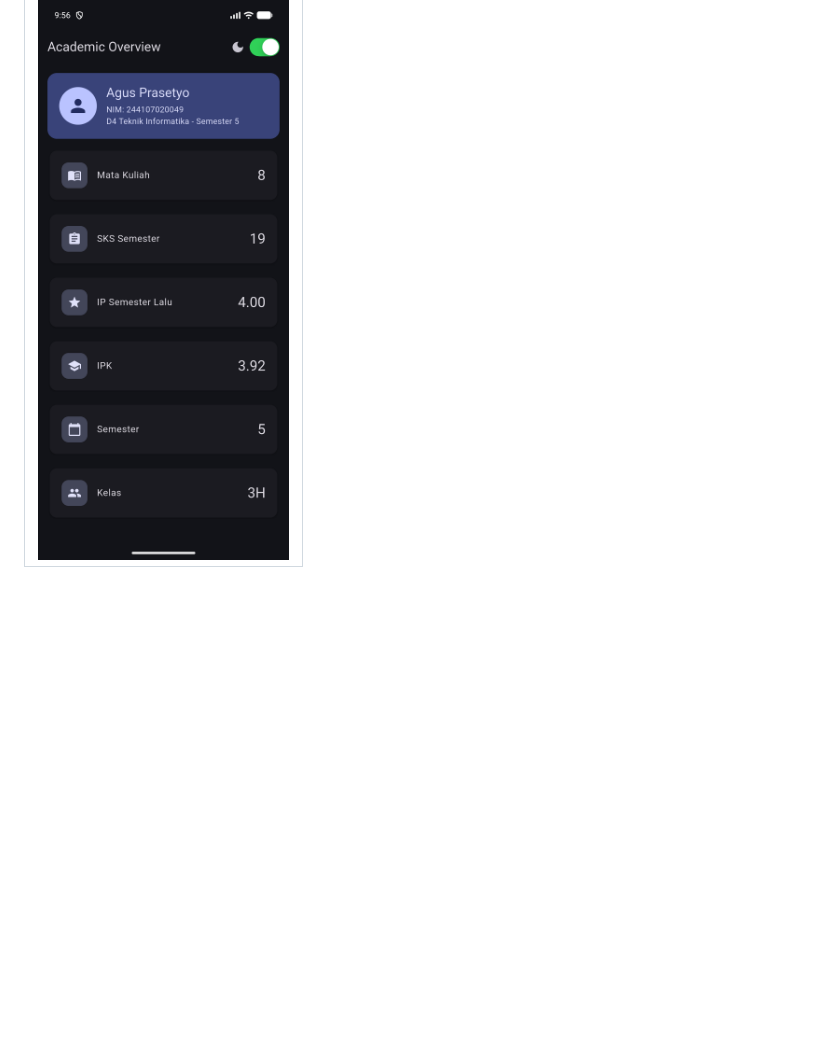
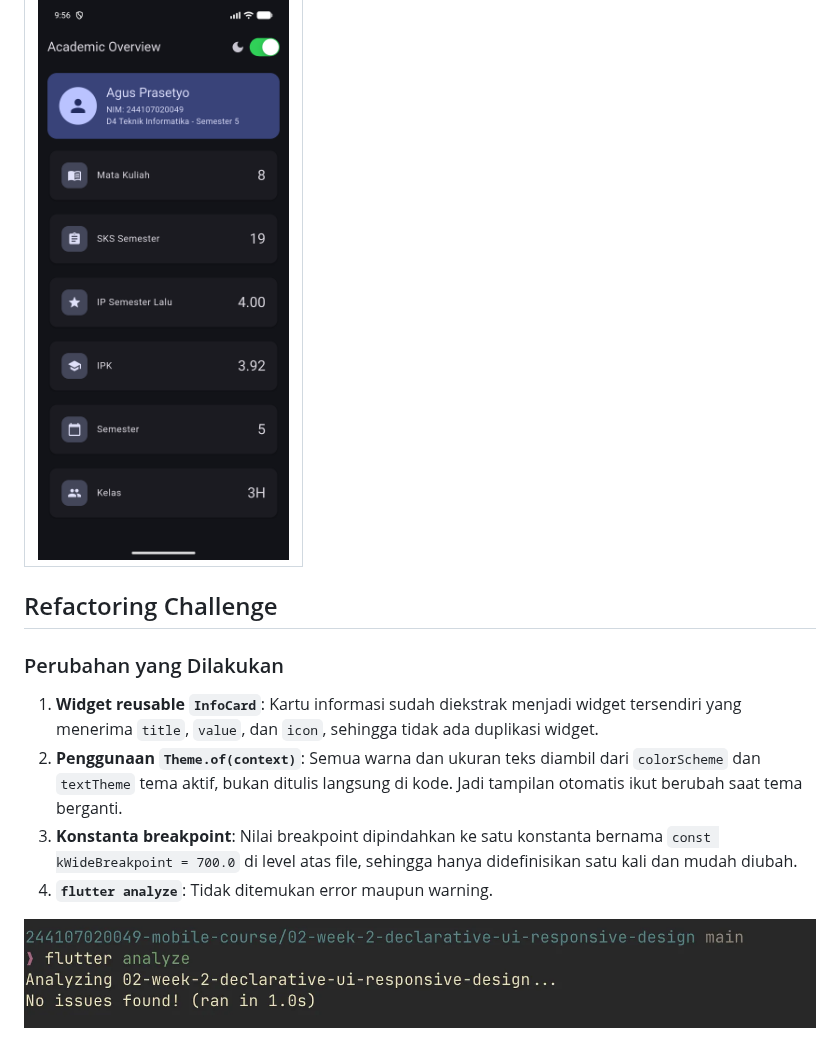
Before and after one commit to 404GH0ST/244107020049-mobile-course, a Markdown page: 02-week-2-declarative-ui-responsive-design/README.md, the part around the change. Drawn GitHub-style; pictures changed too: 02-week-2-declarative-ui-responsive-design/screenshots/flutter_analyze.png (added); blank space fills up the shorter version.

Commit message:
refactor(week-2): extract breakpoint constant and ensure flutter analyze clean

```diff
--- a/02-week-2-declarative-ui-responsive-design/README.md
+++ b/02-week-2-declarative-ui-responsive-design/README.md
@@ -89,3 +89,15 @@ Totalnya ada enam kartu informasi berdasarkan data KRS: Mata Kuliah (8), SKS Sem
 | Layar 5 inci, Tema Gelap |
 | :---: |
 | ![5 inci Dark](screenshots/tugas_utama_5inch_dark.png) |
+
+
+## Refactoring Challenge
+
+### Perubahan yang Dilakukan
+
+1. **Widget reusable `InfoCard`**: Kartu informasi sudah diekstrak menjadi widget tersendiri yang menerima `title`, `value`, dan `icon`, sehingga tidak ada duplikasi widget.
+2. **Penggunaan `Theme.of(context)`**: Semua warna dan ukuran teks diambil dari `colorScheme` dan `textTheme` tema aktif, bukan ditulis langsung di kode. Jadi tampilan otomatis ikut berubah saat tema berganti.
+3. **Konstanta breakpoint**: Nilai breakpoint dipindahkan ke satu konstanta bernama `const kWideBreakpoint = 700.0` di level atas file, sehingga hanya didefinisikan satu kali dan mudah diubah.
+4. **`flutter analyze`**: Tidak ditemukan error maupun warning.
+
+![Hasil flutter analyze](screenshots/flutter_analyze.png)
```
Also changed, not shown: 1 other file.
